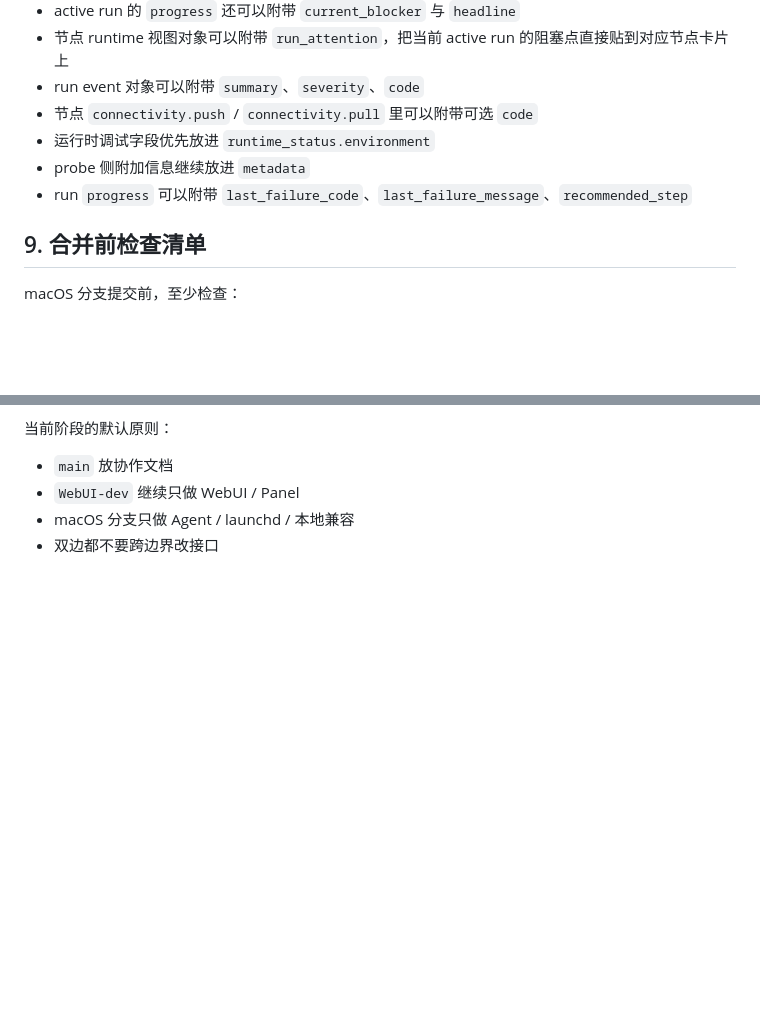
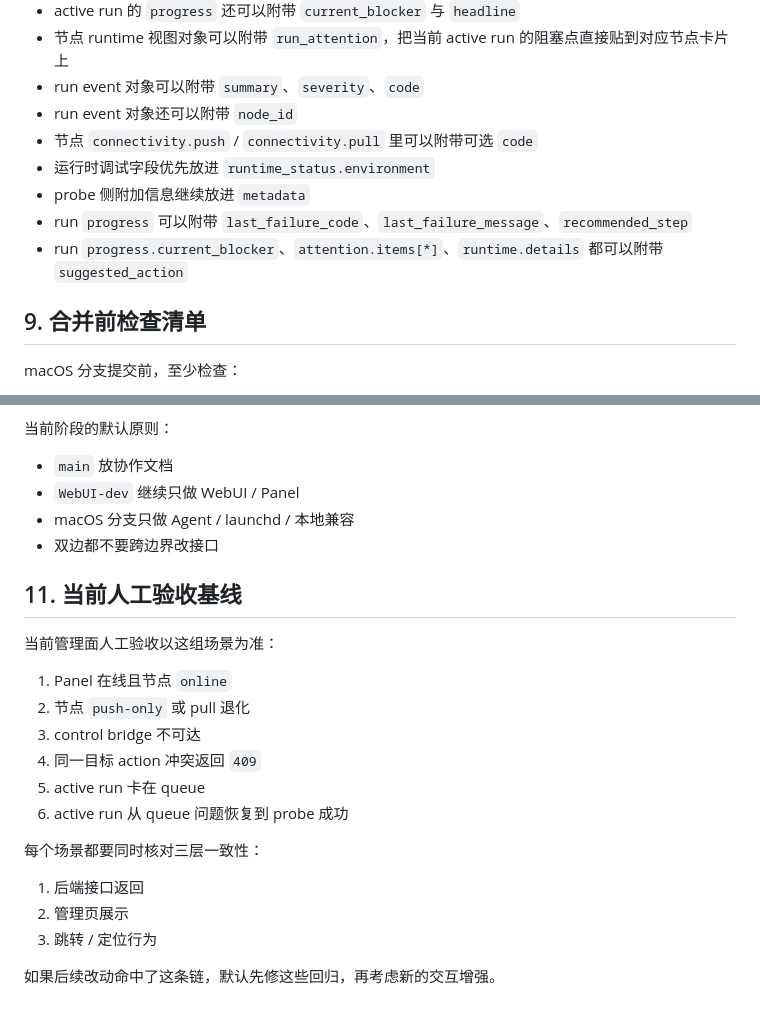
Before and after one commit to luoji12103/Frp-network-evaluation, a Markdown page: docs/HANDOFF-MACOS-BRANCH.md, 2 parts joined by grey strips. GitHub-like rendering; blank space fills up the shorter version.

```diff
--- a/docs/HANDOFF-MACOS-BRANCH.md
+++ b/docs/HANDOFF-MACOS-BRANCH.md
@@ -362,10 +405,12 @@ curl http://127.0.0.1:9870/api/v1/health
 - active run 的 `progress` 还可以附带 `current_blocker` 与 `headline`
 - 节点 runtime 视图对象可以附带 `run_attention`，把当前 active run 的阻塞点直接贴到对应节点卡片上
 - run event 对象可以附带 `summary`、`severity`、`code`
+- run event 对象还可以附带 `node_id`
 - 节点 `connectivity.push` / `connectivity.pull` 里可以附带可选 `code`
 - 运行时调试字段优先放进 `runtime_status.environment`
 - probe 侧附加信息继续放进 `metadata`
 - run `progress` 可以附带 `last_failure_code`、`last_failure_message`、`recommended_step`
+- run `progress.current_blocker`、`attention.items[*]`、`runtime.details` 都可以附带 `suggested_action`
 
 ## 9. 合并前检查清单
 
@@ -404,3 +449,22 @@ macOS 分支提交前，至少检查：
 - `WebUI-dev` 继续只做 WebUI / Panel
 - macOS 分支只做 Agent / launchd / 本地兼容
 - 双边都不要跨边界改接口
+
+## 11. 当前人工验收基线
+
+当前管理面人工验收以这组场景为准：
+
+1. Panel 在线且节点 `online`
+2. 节点 `push-only` 或 pull 退化
+3. control bridge 不可达
+4. 同一目标 action 冲突返回 `409`
+5. active run 卡在 queue
+6. active run 从 queue 问题恢复到 probe 成功
+
+每个场景都要同时核对三层一致性：
+
+1. 后端接口返回
+2. 管理页展示
+3. 跳转 / 定位行为
+
+如果后续改动命中了这条链，默认先修这些回归，再考虑新的交互增强。
```
Also changed, not shown: other parts of docs/HANDOFF-MACOS-BRANCH.md (+43 -0 lines), README.md (+29 -1 lines).
